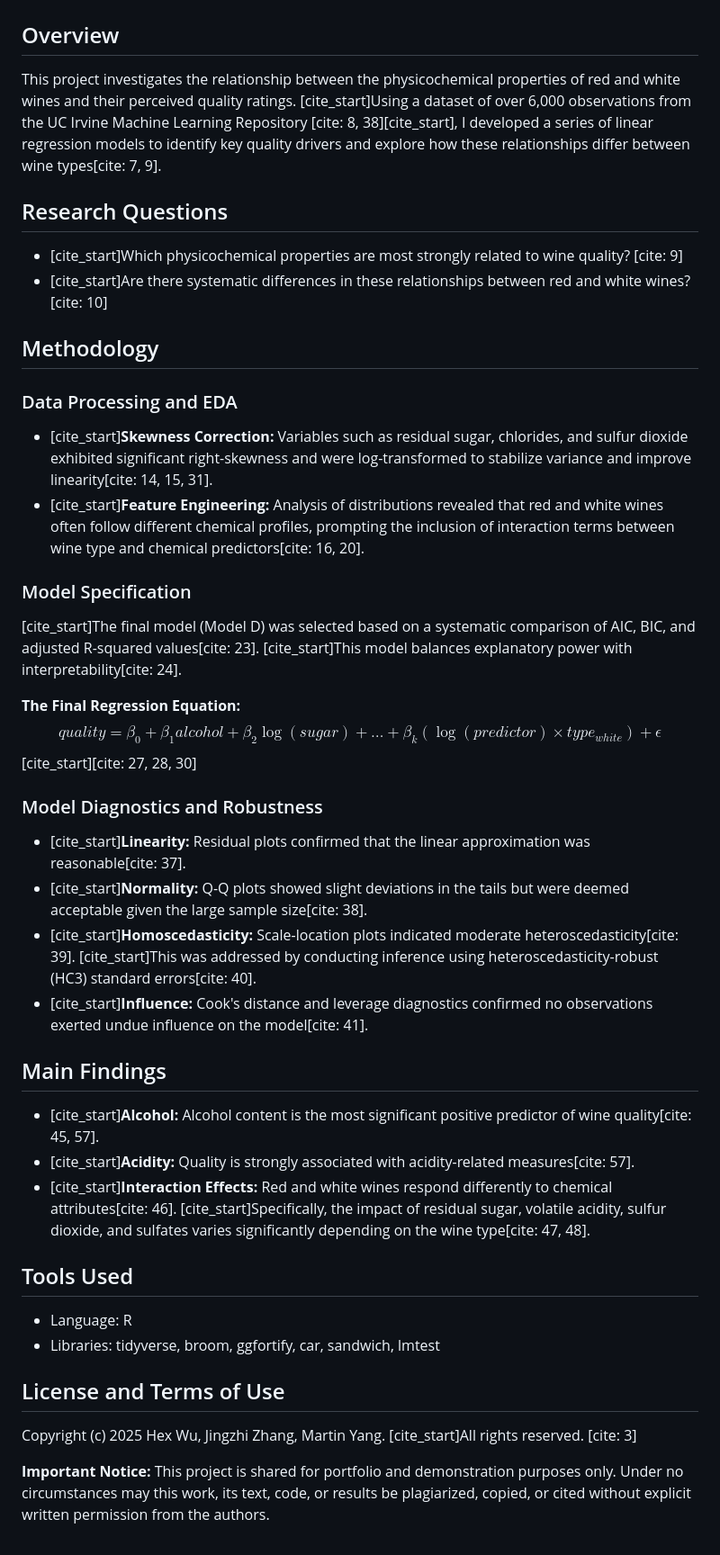
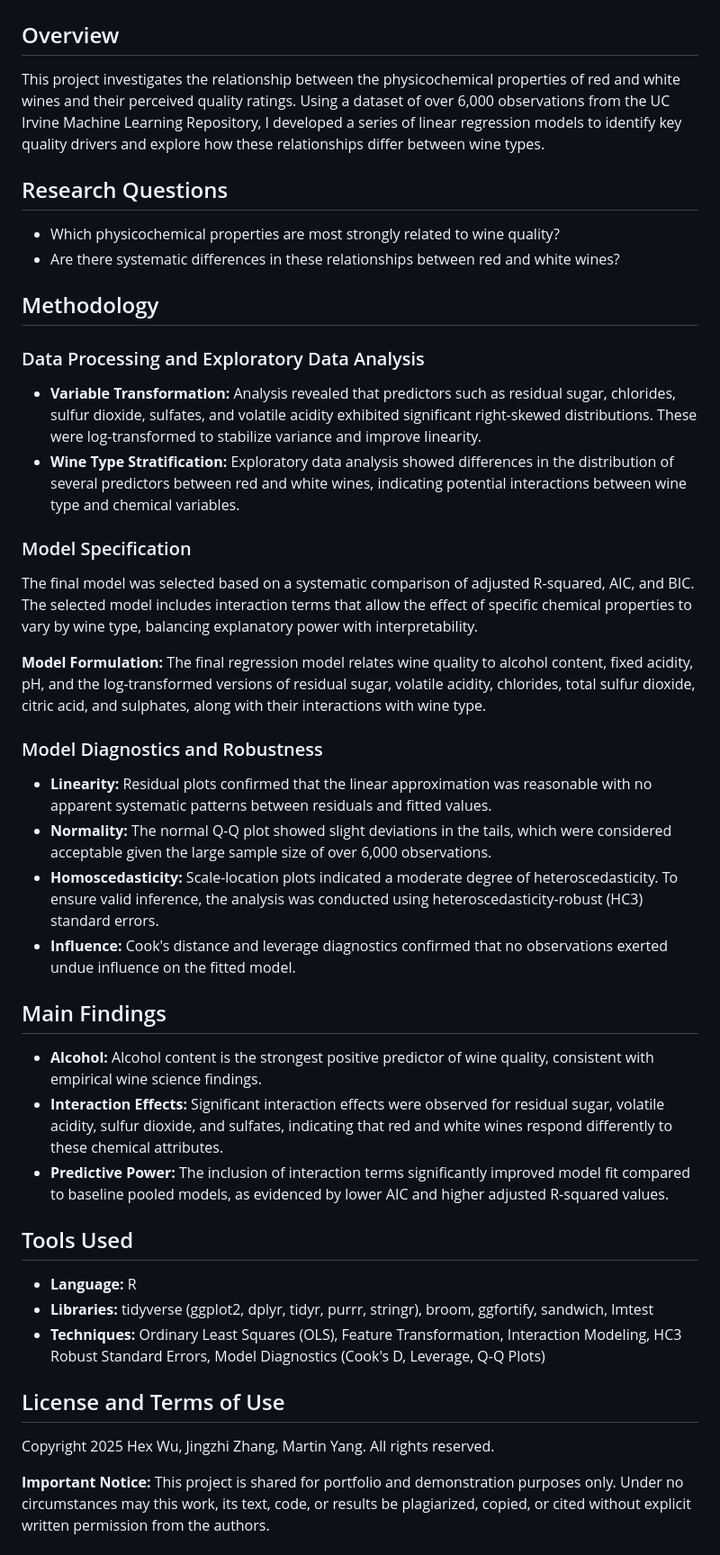
Before and after one commit to iamhex7/151A-Wine-Quality, a Markdown page: README.md, the part around the change. Shown at 90% size. Drawn GitHub-style.

```diff
--- a/README.md
+++ b/README.md
@@ -1,41 +1,46 @@
 # Wine Quality Analysis: A Physicochemical Perspective
 
 ## Overview
-This project investigates the relationship between the physicochemical properties of red and white wines and their perceived quality ratings. [cite_start]Using a dataset of over 6,000 observations from the UC Irvine Machine Learning Repository [cite: 8, 38][cite_start], I developed a series of linear regression models to identify key quality drivers and explore how these relationships differ between wine types[cite: 7, 9].
+This project investigates the relationship between the physicochemical properties of red and white wines and their perceived quality ratings. Using a dataset of over 6,000 observations from the UC Irvine Machine Learning Repository, I developed a series of linear regression models to identify key quality drivers and explore how these relationships differ between wine types.
 
 ## Research Questions
-* [cite_start]Which physicochemical properties are most strongly related to wine quality? [cite: 9]
-* [cite_start]Are there systematic differences in these relationships between red and white wines? [cite: 10]
+* Which physicochemical properties are most strongly related to wine quality?
+* Are there systematic differences in these relationships between red and white wines?
 
 ## Methodology
-### Data Processing and EDA
-* [cite_start]**Skewness Correction:** Variables such as residual sugar, chlorides, and sulfur dioxide exhibited significant right-skewness and were log-transformed to stabilize variance and improve linearity[cite: 14, 15, 31].
-* [cite_start]**Feature Engineering:** Analysis of distributions revealed that red and white wines often follow different chemical profiles, prompting the inclusion of interaction terms between wine type and chemical predictors[cite: 16, 20].
+
+### Data Processing and Exploratory Data Analysis
+* **Variable Transformation:** Analysis revealed that predictors such as residual sugar, chlorides, sulfur dioxide, sulfates, and volatile acidity exhibited significant right-skewed distributions. These were log-transformed to stabilize variance and improve linearity.
+* **Wine Type Stratification:** Exploratory data analysis showed differences in the distribution of several predictors between red and white wines, indicating potential interactions between wine type and chemical variables.
+
+
 
 ### Model Specification
-[cite_start]The final model (Model D) was selected based on a systematic comparison of AIC, BIC, and adjusted R-squared values[cite: 23]. [cite_start]This model balances explanatory power with interpretability[cite: 24].
+The final model was selected based on a systematic comparison of adjusted R-squared, AIC, and BIC. The selected model includes interaction terms that allow the effect of specific chemical properties to vary by wine type, balancing explanatory power with interpretability.
 
-**The Final Regression Equation:**
-$$quality = \beta_0 + \beta_1 alcohol + \beta_2 \log(sugar) + \dots + \beta_k (\log(predictor) \times type_{white}) + \epsilon$$
-[cite_start][cite: 27, 28, 30]
+**Model Formulation:**
+The final regression model relates wine quality to alcohol content, fixed acidity, pH, and the log-transformed versions of residual sugar, volatile acidity, chlorides, total sulfur dioxide, citric acid, and sulphates, along with their interactions with wine type.
 
 ### Model Diagnostics and Robustness
-* [cite_start]**Linearity:** Residual plots confirmed that the linear approximation was reasonable[cite: 37].
-* [cite_start]**Normality:** Q-Q plots showed slight deviations in the tails but were deemed acceptable given the large sample size[cite: 38].
-* [cite_start]**Homoscedasticity:** Scale-location plots indicated moderate heteroscedasticity[cite: 39]. [cite_start]This was addressed by conducting inference using heteroscedasticity-robust (HC3) standard errors[cite: 40].
-* [cite_start]**Influence:** Cook's distance and leverage diagnostics confirmed no observations exerted undue influence on the model[cite: 41].
+* **Linearity:** Residual plots confirmed that the linear approximation was reasonable with no apparent systematic patterns between residuals and fitted values.
+* **Normality:** The normal Q-Q plot showed slight deviations in the tails, which were considered acceptable given the large sample size of over 6,000 observations.
+* **Homoscedasticity:** Scale-location plots indicated a moderate degree of heteroscedasticity. To ensure valid inference, the analysis was conducted using heteroscedasticity-robust (HC3) standard errors.
+* **Influence:** Cook's distance and leverage diagnostics confirmed that no observations exerted undue influence on the fitted model.
+
+
 
 ## Main Findings
-* [cite_start]**Alcohol:** Alcohol content is the most significant positive predictor of wine quality[cite: 45, 57].
-* [cite_start]**Acidity:** Quality is strongly associated with acidity-related measures[cite: 57].
-* [cite_start]**Interaction Effects:** Red and white wines respond differently to chemical attributes[cite: 46]. [cite_start]Specifically, the impact of residual sugar, volatile acidity, sulfur dioxide, and sulfates varies significantly depending on the wine type[cite: 47, 48].
+* **Alcohol:** Alcohol content is the strongest positive predictor of wine quality, consistent with empirical wine science findings.
+* **Interaction Effects:** Significant interaction effects were observed for residual sugar, volatile acidity, sulfur dioxide, and sulfates, indicating that red and white wines respond differently to these chemical attributes.
+* **Predictive Power:** The inclusion of interaction terms significantly improved model fit compared to baseline pooled models, as evidenced by lower AIC and higher adjusted R-squared values.
 
 ## Tools Used
-* Language: R
-* Libraries: tidyverse, broom, ggfortify, car, sandwich, lmtest
+* **Language:** R
+* **Libraries:** tidyverse (ggplot2, dplyr, tidyr, purrr, stringr), broom, ggfortify, sandwich, lmtest
+* **Techniques:** Ordinary Least Squares (OLS), Feature Transformation, Interaction Modeling, HC3 Robust Standard Errors, Model Diagnostics (Cook's D, Leverage, Q-Q Plots)
 
 ## License and Terms of Use
-Copyright (c) 2025 Hex Wu, Jingzhi Zhang, Martin Yang. [cite_start]All rights reserved. [cite: 3]
+Copyright 2025 Hex Wu, Jingzhi Zhang, Martin Yang. All rights reserved.
 
 **Important Notice:**
 This project is shared for portfolio and demonstration purposes only. Under no circumstances may this work, its text, code, or results be plagiarized, copied, or cited without explicit written permission from the authors.
```
